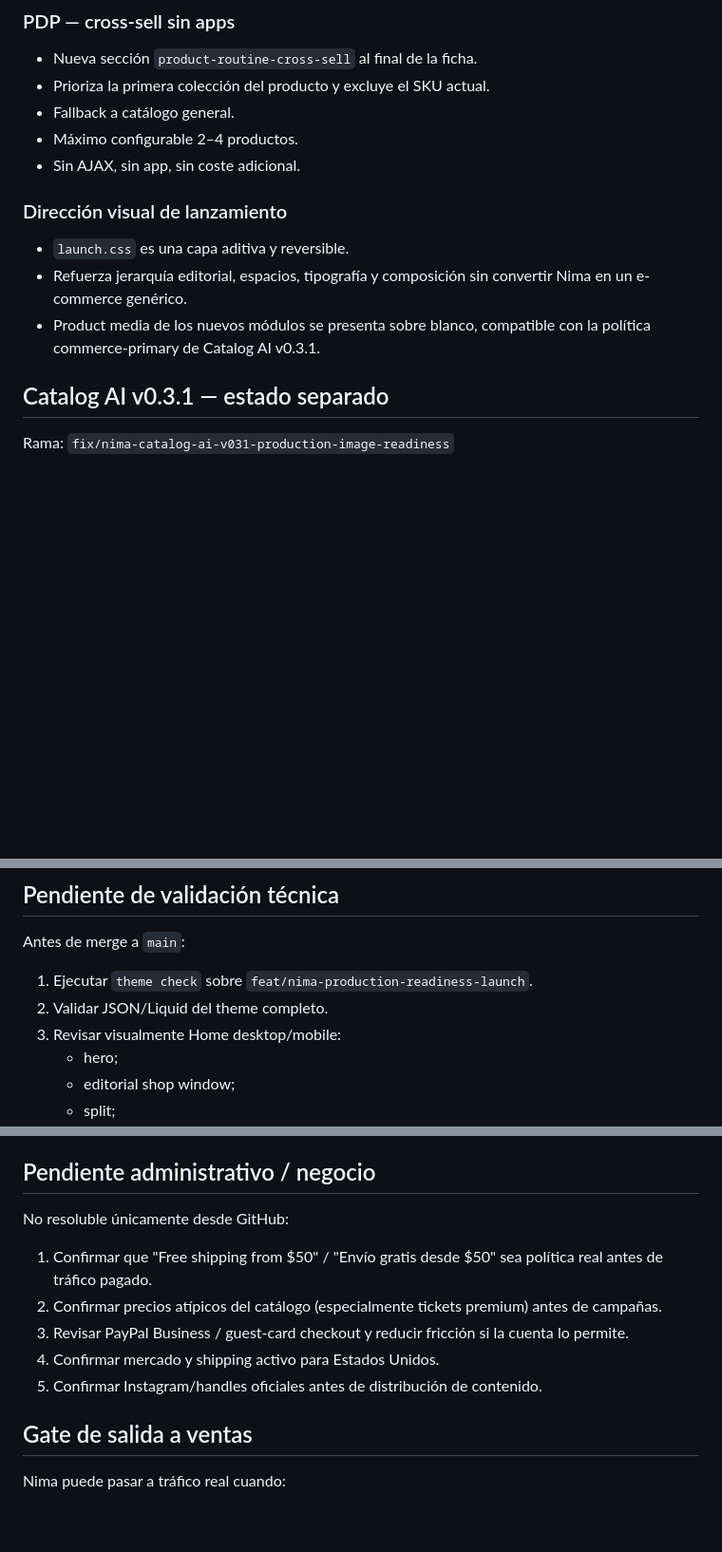
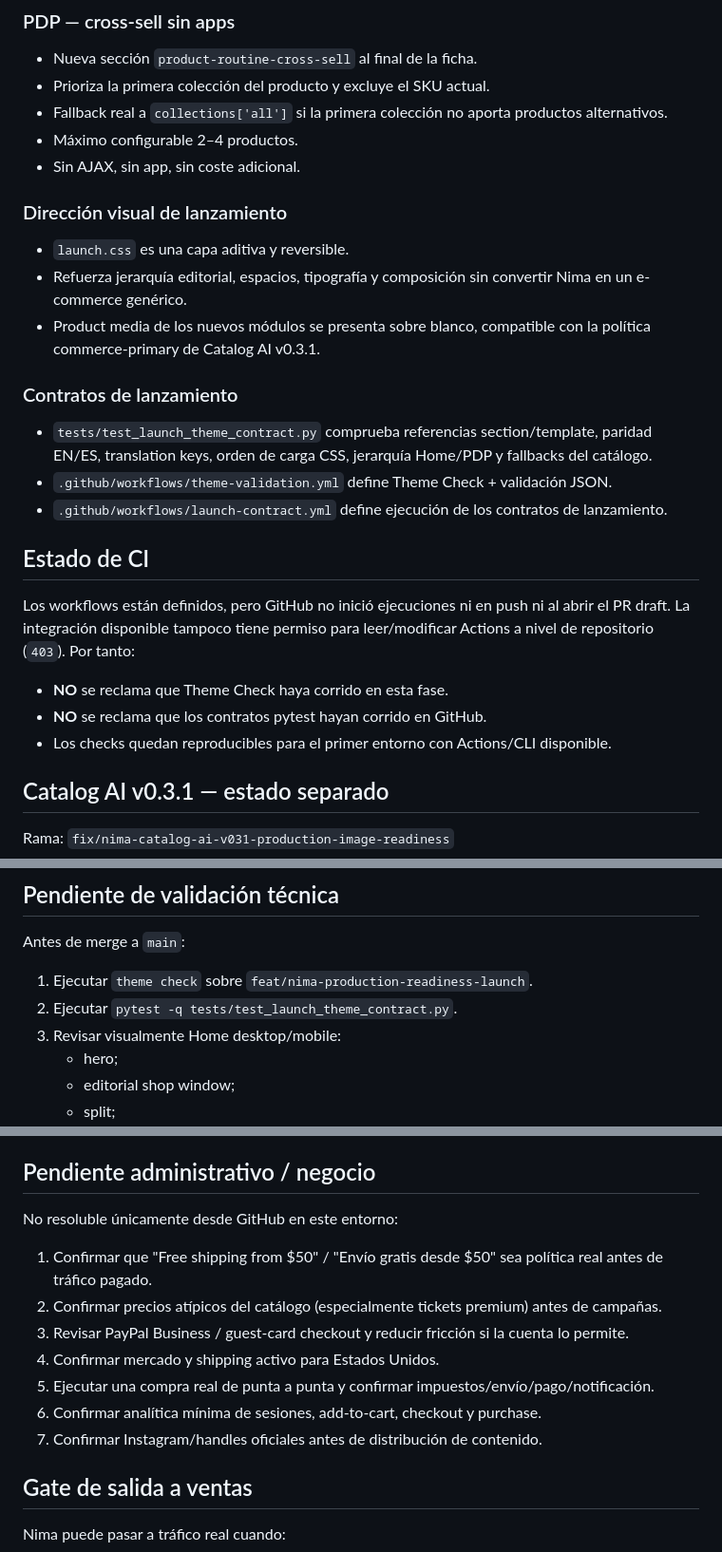
Before and after one commit to francoisbowman-cloud/nima-shopify-theme, a Markdown page: docs/NIMA_PRODUCTION_READINESS.md, 3 parts joined by grey strips. Shown at 95% size. GitHub-like rendering; blank space fills up the shorter version.

Commit message:
docs: update launch readiness gate after validation pass

```diff
--- a/docs/NIMA_PRODUCTION_READINESS.md
+++ b/docs/NIMA_PRODUCTION_READINESS.md
@@ -23,7 +24,7 @@ Mover Nima desde una tienda técnicamente funcional hacia una experiencia lista
 ### PDP — cross-sell sin apps
 - Nueva sección `product-routine-cross-sell` al final de la ficha.
 - Prioriza la primera colección del producto y excluye el SKU actual.
-- Fallback a catálogo general.
+- Fallback real a `collections['all']` si la primera colección no aporta productos alternativos.
 - Máximo configurable 2–4 productos.
 - Sin AJAX, sin app, sin coste adicional.
 
@@ -31,6 +32,19 @@ Mover Nima desde una tienda técnicamente funcional hacia una experiencia lista
 - `launch.css` es una capa aditiva y reversible.
 - Refuerza jerarquía editorial, espacios, tipografía y composición sin convertir Nima en un e-commerce genérico.
 - Product media de los nuevos módulos se presenta sobre blanco, compatible con la política commerce-primary de Catalog AI v0.3.1.
+
+### Contratos de lanzamiento
+- `tests/test_launch_theme_contract.py` comprueba referencias section/template, paridad EN/ES, translation keys, orden de carga CSS, jerarquía Home/PDP y fallbacks del catálogo.
+- `.github/workflows/theme-validation.yml` define Theme Check + validación JSON.
+- `.github/workflows/launch-contract.yml` define ejecución de los contratos de lanzamiento.
+
+## Estado de CI
+
+Los workflows están definidos, pero GitHub no inició ejecuciones ni en push ni al abrir el PR draft. La integración disponible tampoco tiene permiso para leer/modificar Actions a nivel de repositorio (`403`). Por tanto:
+
+- **NO** se reclama que Theme Check haya corrido en esta fase.
+- **NO** se reclama que los contratos pytest hayan corrido en GitHub.
+- Los checks quedan reproducibles para el primer entorno con Actions/CLI disponible.
 
 ## Catalog AI v0.3.1 — estado separado
 
@@ -47,7 +61,7 @@ Rama: `fix/nima-catalog-ai-v031-production-image-readiness`
 Antes de merge a `main`:
 
 1. Ejecutar `theme check` sobre `feat/nima-production-readiness-launch`.
-2. Validar JSON/Liquid del theme completo.
+2. Ejecutar `pytest -q tests/test_launch_theme_contract.py`.
 3. Revisar visualmente Home desktop/mobile:
    - hero;
    - editorial shop window;
@@ -63,13 +77,15 @@ Antes de merge a `main`:
 
 ## Pendiente administrativo / negocio
 
-No resoluble únicamente desde GitHub:
+No resoluble únicamente desde GitHub en este entorno:
 
 1. Confirmar que "Free shipping from $50" / "Envío gratis desde $50" sea política real antes de tráfico pagado.
 2. Confirmar precios atípicos del catálogo (especialmente tickets premium) antes de campañas.
 3. Revisar PayPal Business / guest-card checkout y reducir fricción si la cuenta lo permite.
 4. Confirmar mercado y shipping activo para Estados Unidos.
-5. Confirmar Instagram/handles oficiales antes de distribución de contenido.
+5. Ejecutar una compra real de punta a punta y confirmar impuestos/envío/pago/notificación.
+6. Confirmar analítica mínima de sesiones, add-to-cart, checkout y purchase.
+7. Confirmar Instagram/handles oficiales antes de distribución de contenido.
 
 ## Gate de salida a ventas
 
```
Also changed, not shown: other parts of docs/NIMA_PRODUCTION_READINESS.md (+1 -0 lines).
